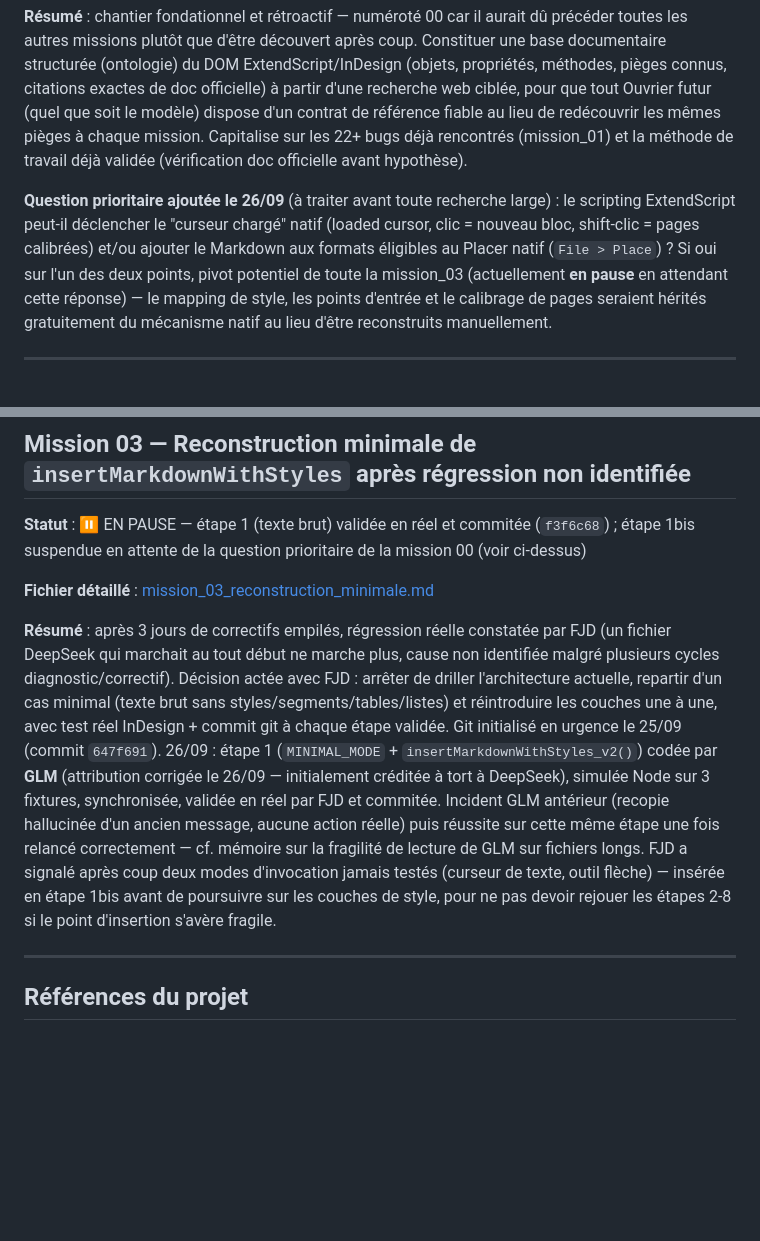
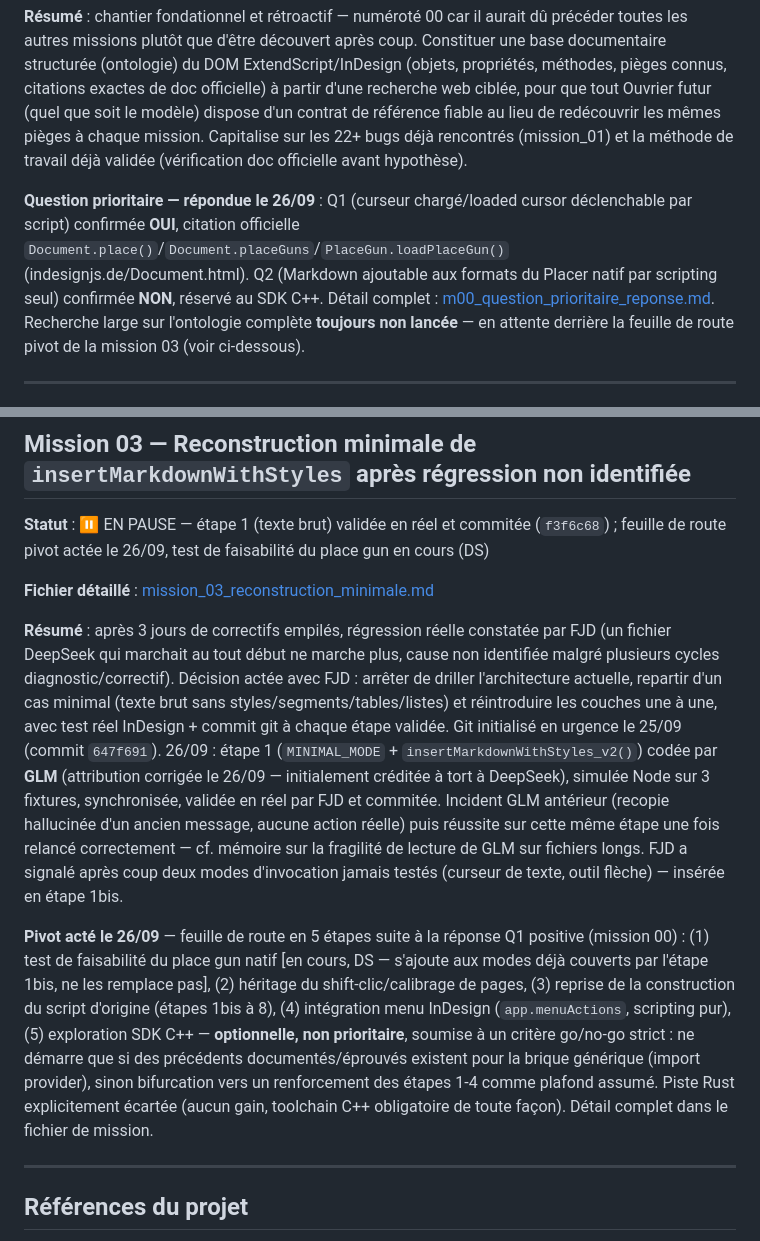
Before and after one commit to FJDaz/IA-INDD, a Markdown page: COMMUNICATION/ROADMAP.md, 2 parts joined by grey strips. Rendered like a GitHub page; blank space fills up the shorter version.

Commit message:
docs(roadmap): rattraper le ROADMAP en retard sur les décisions actées
Le ROADMAP n'avait pas suivi les décisions déjà commitées dans
mission_03 et mission_00 : réponse Q1/Q2 de la question prioritaire,
feuille de route pivot en 5 étapes (place gun → shift-clic → reprise
script → menu → SDK optionnel avec critère go/no-go), abandon de
Rust. Corrigé pour que le sommaire reste fidèle au détail.

Co-Authored-By: Claude Sonnet 5 <noreply@anthropic.com>

```diff
--- a/COMMUNICATION/ROADMAP.md
+++ b/COMMUNICATION/ROADMAP.md
@@ -14,7 +14,7 @@ Convention : toute nouvelle mission est rédigée ici (entrée + fichier détail
 
 **Résumé** : chantier fondationnel et rétroactif — numéroté 00 car il aurait dû précéder toutes les autres missions plutôt que d'être découvert après coup. Constituer une base documentaire structurée (ontologie) du DOM ExtendScript/InDesign (objets, propriétés, méthodes, pièges connus, citations exactes de doc officielle) à partir d'une recherche web ciblée, pour que tout Ouvrier futur (quel que soit le modèle) dispose d'un contrat de référence fiable au lieu de redécouvrir les mêmes pièges à chaque mission. Capitalise sur les 22+ bugs déjà rencontrés (mission_01) et la méthode de travail déjà validée (vérification doc officielle avant hypothèse).
 
-**Question prioritaire ajoutée le 26/09** (à traiter avant toute recherche large) : le scripting ExtendScript peut-il déclencher le "curseur chargé" natif (loaded cursor, clic = nouveau bloc, shift-clic = pages calibrées) et/ou ajouter le Markdown aux formats éligibles au Placer natif (`File > Place`) ? Si oui sur l'un des deux points, pivot potentiel de toute la mission_03 (actuellement **en pause** en attendant cette réponse) — le mapping de style, les points d'entrée et le calibrage de pages seraient hérités gratuitement du mécanisme natif au lieu d'être reconstruits manuellement.
+**Question prioritaire — répondue le 26/09** : Q1 (curseur chargé/loaded cursor déclenchable par script) confirmée **OUI**, citation officielle `Document.place()`/`Document.placeGuns`/`PlaceGun.loadPlaceGun()` (indesignjs.de/Document.html). Q2 (Markdown ajoutable aux formats du Placer natif par scripting seul) confirmée **NON**, réservé au SDK C++. Détail complet : [m00_question_prioritaire_reponse.md](m00_question_prioritaire_reponse.md). Recherche large sur l'ontologie complète **toujours non lancée** — en attente derrière la feuille de route pivot de la mission 03 (voir ci-dessous).
 
 ---
 
@@ -42,11 +42,13 @@ Convention : toute nouvelle mission est rédigée ici (entrée + fichier détail
 
 ## Mission 03 — Reconstruction minimale de `insertMarkdownWithStyles` après régression non identifiée
 
-**Statut** : ⏸️ EN PAUSE — étape 1 (texte brut) validée en réel et commitée (`f3f6c68`) ; étape 1bis suspendue en attente de la question prioritaire de la mission 00 (voir ci-dessus)
+**Statut** : ⏸️ EN PAUSE — étape 1 (texte brut) validée en réel et commitée (`f3f6c68`) ; feuille de route pivot actée le 26/09, test de faisabilité du place gun en cours (DS)
 
 **Fichier détaillé** : [mission_03_reconstruction_minimale.md](mission_03_reconstruction_minimale.md)
 
-**Résumé** : après 3 jours de correctifs empilés, régression réelle constatée par FJD (un fichier DeepSeek qui marchait au tout début ne marche plus, cause non identifiée malgré plusieurs cycles diagnostic/correctif). Décision actée avec FJD : arrêter de driller l'architecture actuelle, repartir d'un cas minimal (texte brut sans styles/segments/tables/listes) et réintroduire les couches une à une, avec test réel InDesign + commit git à chaque étape validée. Git initialisé en urgence le 25/09 (commit `647f691`). 26/09 : étape 1 (`MINIMAL_MODE` + `insertMarkdownWithStyles_v2()`) codée par **GLM** (attribution corrigée le 26/09 — initialement créditée à tort à DeepSeek), simulée Node sur 3 fixtures, synchronisée, validée en réel par FJD et commitée. Incident GLM antérieur (recopie hallucinée d'un ancien message, aucune action réelle) puis réussite sur cette même étape une fois relancé correctement — cf. mémoire sur la fragilité de lecture de GLM sur fichiers longs. FJD a signalé après coup deux modes d'invocation jamais testés (curseur de texte, outil flèche) — insérée en étape 1bis avant de poursuivre sur les couches de style, pour ne pas devoir rejouer les étapes 2-8 si le point d'insertion s'avère fragile.
+**Résumé** : après 3 jours de correctifs empilés, régression réelle constatée par FJD (un fichier DeepSeek qui marchait au tout début ne marche plus, cause non identifiée malgré plusieurs cycles diagnostic/correctif). Décision actée avec FJD : arrêter de driller l'architecture actuelle, repartir d'un cas minimal (texte brut sans styles/segments/tables/listes) et réintroduire les couches une à une, avec test réel InDesign + commit git à chaque étape validée. Git initialisé en urgence le 25/09 (commit `647f691`). 26/09 : étape 1 (`MINIMAL_MODE` + `insertMarkdownWithStyles_v2()`) codée par **GLM** (attribution corrigée le 26/09 — initialement créditée à tort à DeepSeek), simulée Node sur 3 fixtures, synchronisée, validée en réel par FJD et commitée. Incident GLM antérieur (recopie hallucinée d'un ancien message, aucune action réelle) puis réussite sur cette même étape une fois relancé correctement — cf. mémoire sur la fragilité de lecture de GLM sur fichiers longs. FJD a signalé après coup deux modes d'invocation jamais testés (curseur de texte, outil flèche) — insérée en étape 1bis.
+
+**Pivot acté le 26/09** — feuille de route en 5 étapes suite à la réponse Q1 positive (mission 00) : (1) test de faisabilité du place gun natif [en cours, DS — s'ajoute aux modes déjà couverts par l'étape 1bis, ne les remplace pas], (2) héritage du shift-clic/calibrage de pages, (3) reprise de la construction du script d'origine (étapes 1bis à 8), (4) intégration menu InDesign (`app.menuActions`, scripting pur), (5) exploration SDK C++ — **optionnelle, non prioritaire**, soumise à un critère go/no-go strict : ne démarre que si des précédents documentés/éprouvés existent pour la brique générique (import provider), sinon bifurcation vers un renforcement des étapes 1-4 comme plafond assumé. Piste Rust explicitement écartée (aucun gain, toolchain C++ obligatoire de toute façon). Détail complet dans le fichier de mission.
 
 ---
 
```
